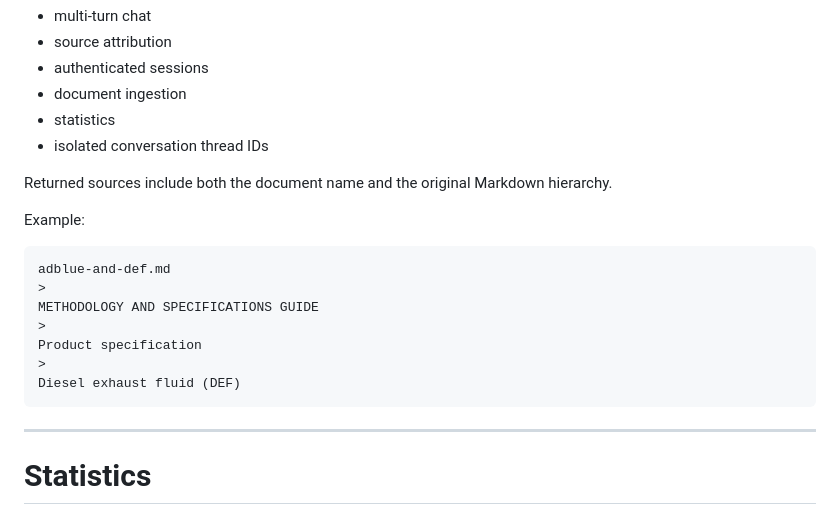
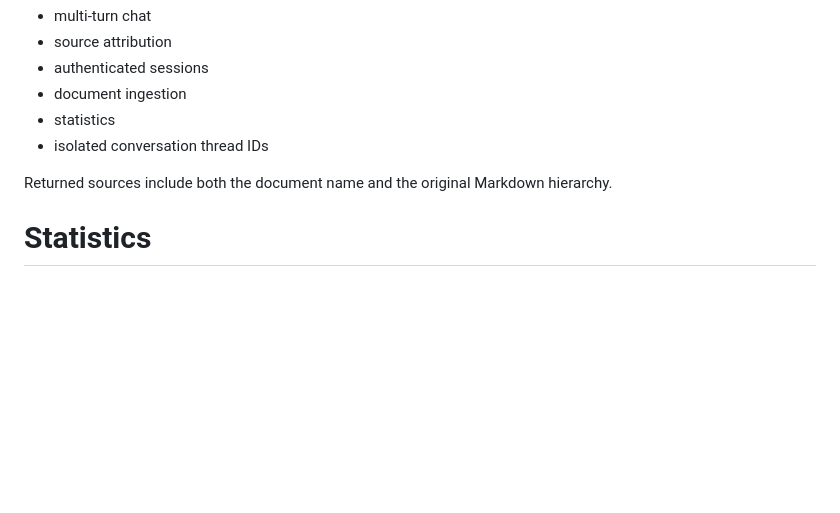
Before and after one commit to chrispsk/petrolium-rag, a Markdown page: README.md, the part around the change. GitHub-like rendering; blank space fills up the shorter version.

Commit message:
Delete example section from README.md
Removed example section from README.

````diff
--- a/README.md
+++ b/README.md
@@ -437,20 +437,6 @@ The interface provides:
 
 Returned sources include both the document name and the original Markdown hierarchy.
 
-Example:
-
-```text
-adblue-and-def.md
->
-METHODOLOGY AND SPECIFICATIONS GUIDE
->
-Product specification
->
-Diesel exhaust fluid (DEF)
-```
-
----
-
 # Statistics
 
 ![RAG Statistics](assets/statistics.png)
````
